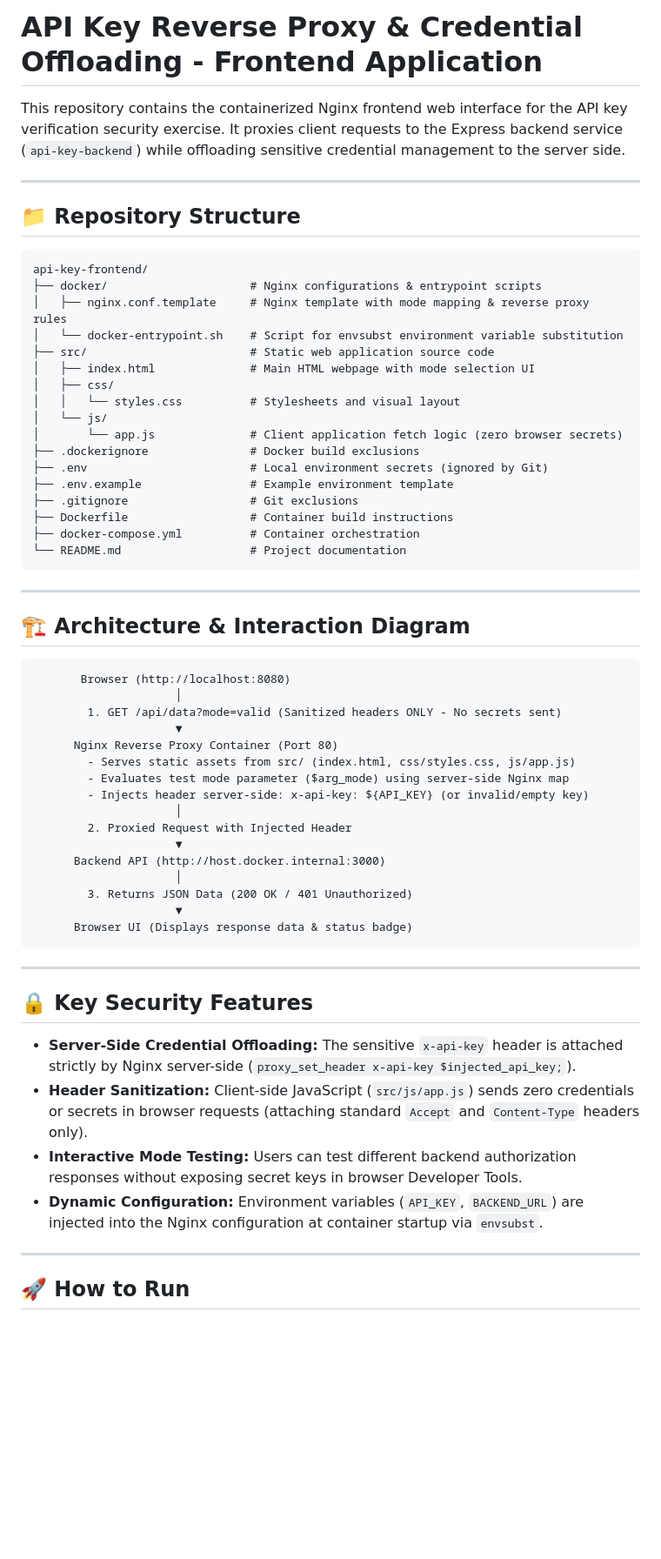
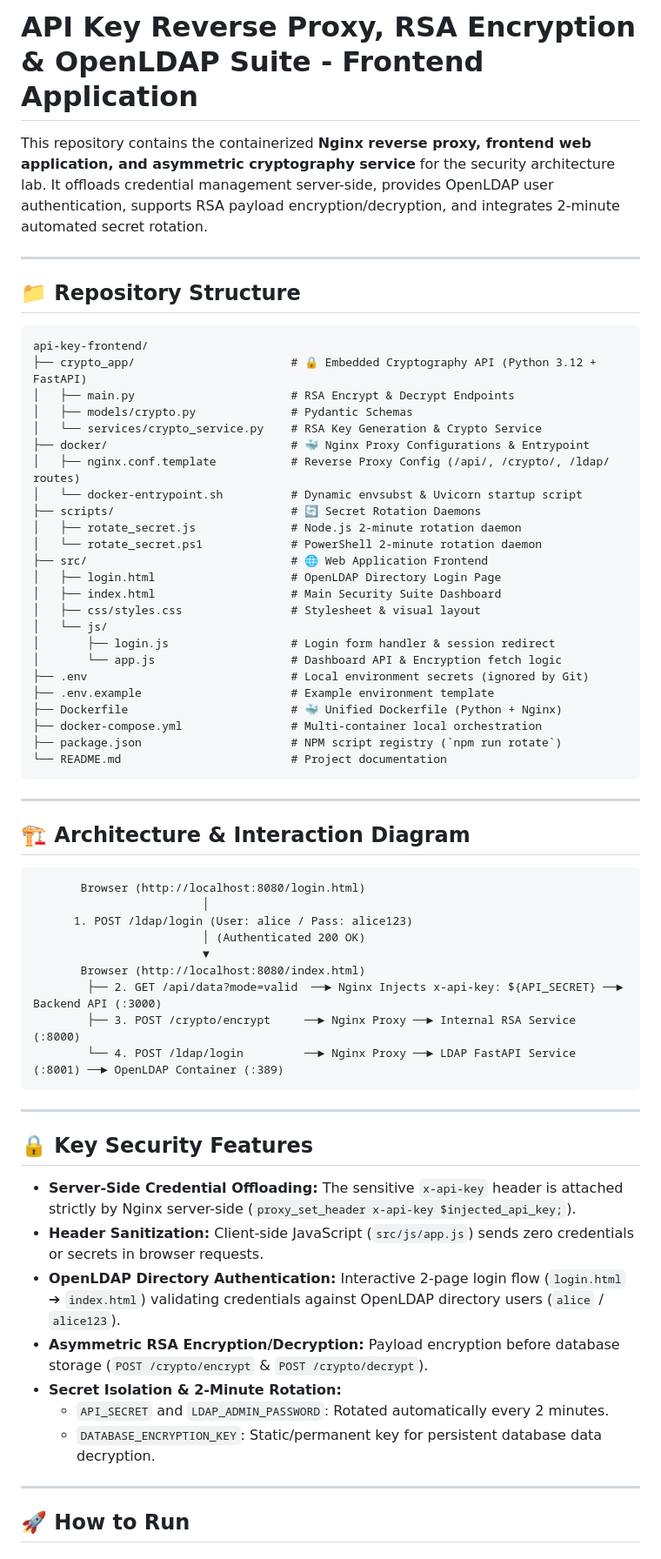
Before and after one commit to aless-b/security-api-frontend, a Markdown page: README.md, the part around one of its changes. Shown at 87% size. GitHub-like rendering; blank space fills up the shorter version.

Commit message:
Update README with LDAP, RSA Crypto, and Rotation documentation

````diff
--- a/README.md
+++ b/README.md
@@ -1,6 +1,6 @@
-# API Key Reverse Proxy & Credential Offloading - Frontend Application
+# API Key Reverse Proxy, RSA Encryption & OpenLDAP Suite - Frontend Application
 
-This repository contains the containerized Nginx frontend web interface for the API key verification security exercise. It proxies client requests to the Express backend service (`api-key-backend`) while offloading sensitive credential management to the server side.
+This repository contains the containerized **Nginx reverse proxy, frontend web application, and asymmetric cryptography service** for the security architecture lab. It offloads credential management server-side, provides OpenLDAP user authentication, supports RSA payload encryption/decryption, and integrates 2-minute automated secret rotation.
 
 ---
 
@@ -8,22 +8,29 @@ This repository contains the containerized Nginx frontend web interface for the
 
 ```text
 api-key-frontend/
-├── docker/                     # Nginx configurations & entrypoint scripts
-│   ├── nginx.conf.template     # Nginx template with mode mapping & reverse proxy rules
-│   └── docker-entrypoint.sh    # Script for envsubst environment variable substitution
-├── src/                        # Static web application source code
-│   ├── index.html              # Main HTML webpage with mode selection UI
-│   ├── css/
-│   │   └── styles.css          # Stylesheets and visual layout
+├── crypto_app/                       # 🔒 Embedded Cryptography API (Python 3.12 + FastAPI)
+│   ├── main.py                       # RSA Encrypt & Decrypt Endpoints
+│   ├── models/crypto.py              # Pydantic Schemas
+│   └── services/crypto_service.py    # RSA Key Generation & Crypto Service
+├── docker/                           # 🐳 Nginx Proxy Configurations & Entrypoint
+│   ├── nginx.conf.template           # Reverse Proxy Config (/api/, /crypto/, /ldap/ routes)
+│   └── docker-entrypoint.sh          # Dynamic envsubst & Uvicorn startup script
+├── scripts/                          # 🔄 Secret Rotation Daemons
+│   ├── rotate_secret.js              # Node.js 2-minute rotation daemon
+│   └── rotate_secret.ps1             # PowerShell 2-minute rotation daemon
+├── src/                              # 🌐 Web Application Frontend
+│   ├── login.html                    # OpenLDAP Directory Login Page
+│   ├── index.html                    # Main Security Suite Dashboard
+│   ├── css/styles.css                # Stylesheet & visual layout
 │   └── js/
-│       └── app.js              # Client application fetch logic (zero browser secrets)
-├── .dockerignore               # Docker build exclusions
-├── .env                        # Local environment secrets (ignored by Git)
-├── .env.example                # Example environment template
-├── .gitignore                  # Git exclusions
-├── Dockerfile                  # Container build instructions
-├── docker-compose.yml          # Container orchestration
-└── README.md                   # Project documentation
+│       ├── login.js                  # Login form handler & session redirect
+│       └── app.js                    # Dashboard API & Encryption fetch logic
+├── .env                              # Local environment secrets (ignored by Git)
+├── .env.example                      # Example environment template
+├── Dockerfile                        # 🐳 Unified Dockerfile (Python + Nginx)
+├── docker-compose.yml                # Multi-container local orchestration
+├── package.json                      # NPM script registry (`npm run rotate`)
+└── README.md                         # Project documentation
 ```
 
 ---
@@ -31,22 +38,15 @@ api-key-frontend/
 ## 🏗️ Architecture & Interaction Diagram
 
 ```text
-       Browser (http://localhost:8080)
-                     │
-        1. GET /api/data?mode=valid (Sanitized headers ONLY - No secrets sent)
-                     ▼
-      Nginx Reverse Proxy Container (Port 80)
-        - Serves static assets from src/ (index.html, css/styles.css, js/app.js)
-        - Evaluates test mode parameter ($arg_mode) using server-side Nginx map
-        - Injects header server-side: x-api-key: ${API_KEY} (or invalid/empty key)
-                     │
-        2. Proxied Request with Injected Header
-                     ▼
-      Backend API (http://host.docker.internal:3000)
-                     │
-        3. Returns JSON Data (200 OK / 401 Unauthorized)
-                     ▼
-      Browser UI (Displays response data & status badge)
+       Browser (http://localhost:8080/login.html)
+                         │
+      1. POST /ldap/login (User: alice / Pass: alice123)
+                         │ (Authenticated 200 OK)
+                         ▼
+       Browser (http://localhost:8080/index.html)
+        ├── 2. GET /api/data?mode=valid  ──► Nginx Injects x-api-key: ${API_SECRET} ──► Backend API (:3000)
+        ├── 3. POST /crypto/encrypt     ──► Nginx Proxy ──► Internal RSA Service (:8000)
+        └── 4. POST /ldap/login         ──► Nginx Proxy ──► LDAP FastAPI Service (:8001) ──► OpenLDAP Container (:389)
 ```
 
 ---
@@ -54,9 +54,12 @@ api-key-frontend/
 ## 🔒 Key Security Features
 
 - **Server-Side Credential Offloading:** The sensitive `x-api-key` header is attached strictly by Nginx server-side (`proxy_set_header x-api-key $injected_api_key;`).
-- **Header Sanitization:** Client-side JavaScript (`src/js/app.js`) sends zero credentials or secrets in browser requests (attaching standard `Accept` and `Content-Type` headers only).
-- **Interactive Mode Testing:** Users can test different backend authorization responses without exposing secret keys in browser Developer Tools.
-- **Dynamic Configuration:** Environment variables (`API_KEY`, `BACKEND_URL`) are injected into the Nginx configuration at container startup via `envsubst`.
+- **Header Sanitization:** Client-side JavaScript (`src/js/app.js`) sends zero credentials or secrets in browser requests.
+- **OpenLDAP Directory Authentication:** Interactive 2-page login flow (`login.html` ➔ `index.html`) validating credentials against OpenLDAP directory users (`alice` / `alice123`).
+- **Asymmetric RSA Encryption/Decryption:** Payload encryption before database storage (`POST /crypto/encrypt` & `POST /crypto/decrypt`).
+- **Secret Isolation & 2-Minute Rotation:**
+  - `API_SECRET` and `LDAP_ADMIN_PASSWORD`: Rotated automatically every 2 minutes.
+  - `DATABASE_ENCRYPTION_KEY`: Static/permanent key for persistent database data decryption.
 
 ---
 
````
Also changed, not shown: other parts of README.md (+58 -64 lines).
